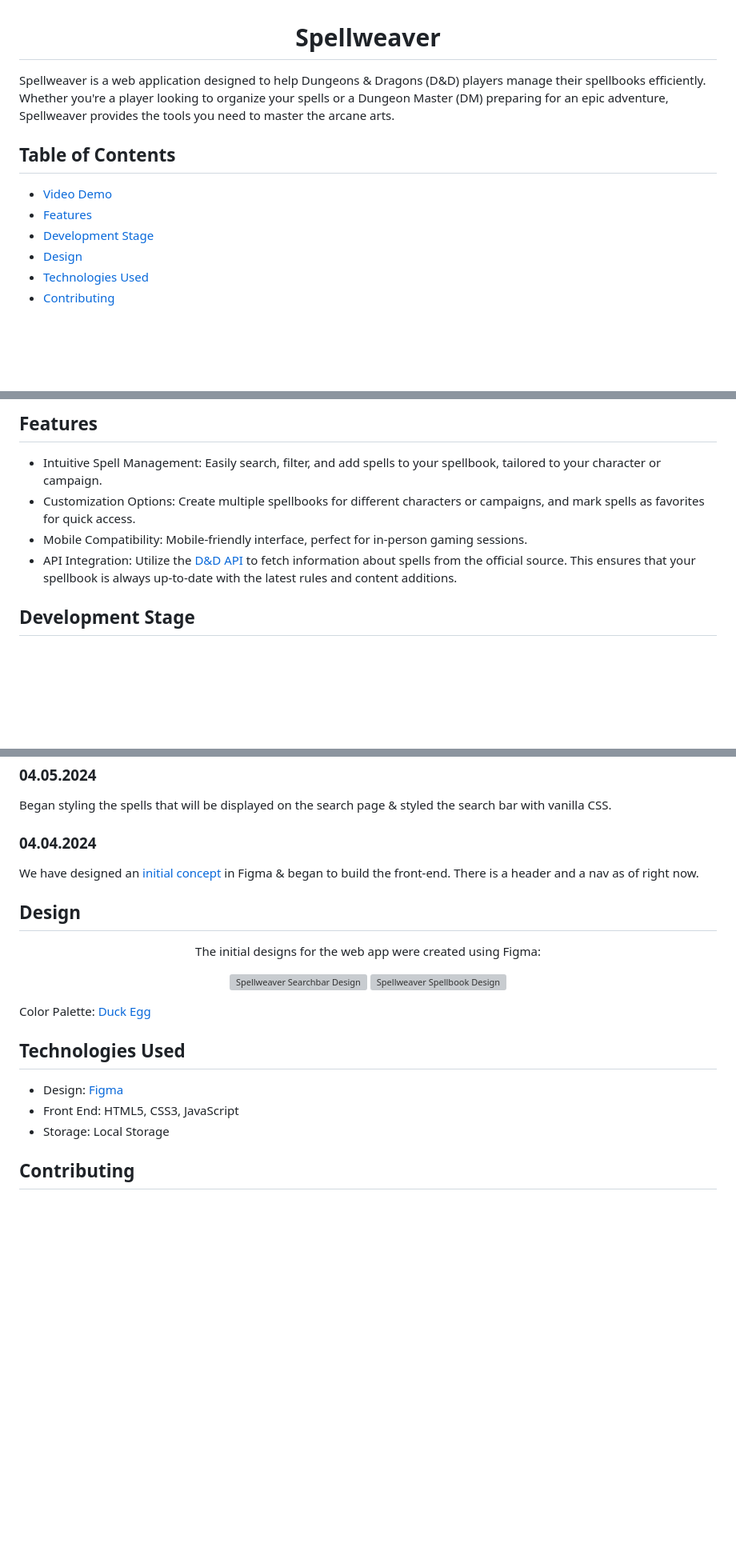
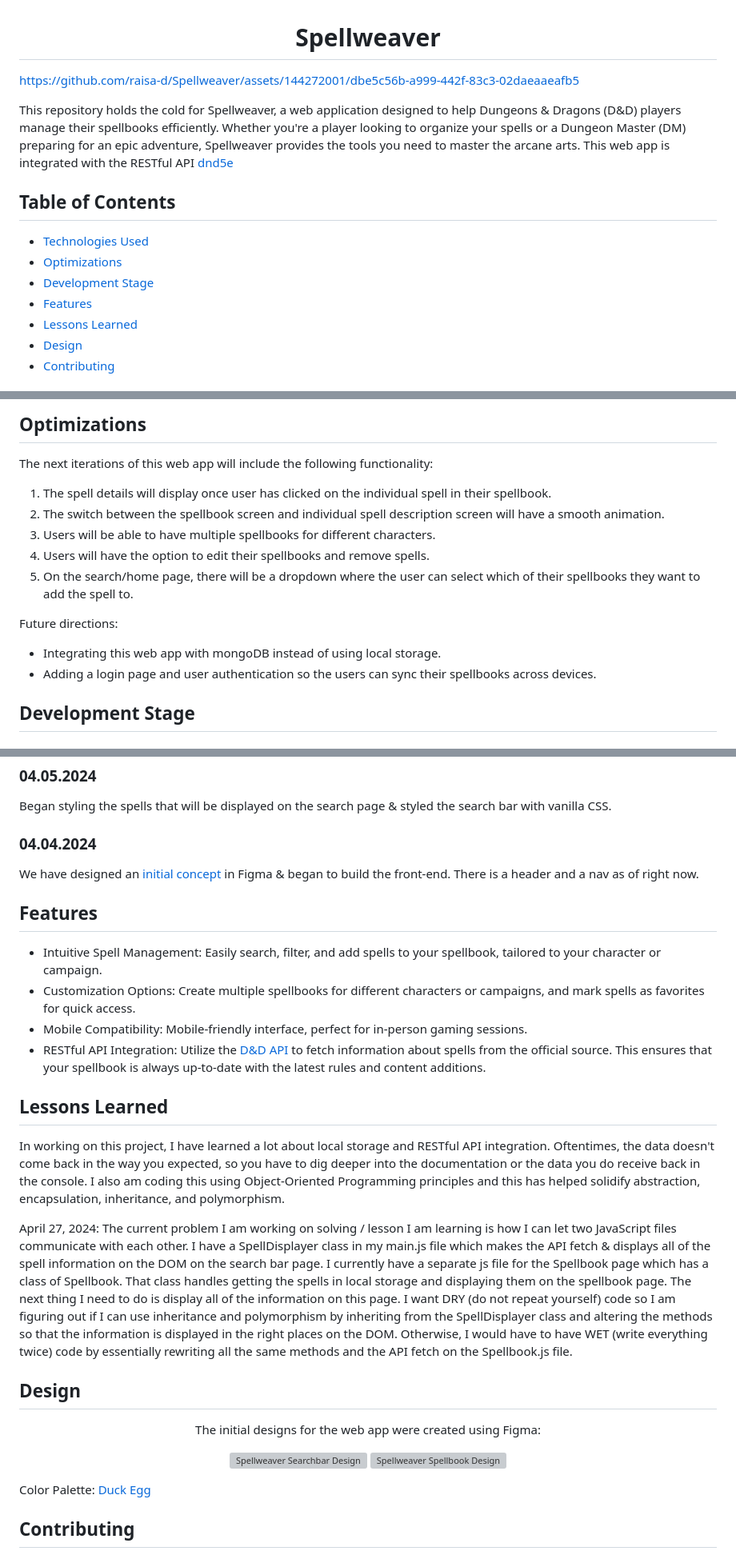
Before and after one commit to raisa-d/Spellweaver, a Markdown page: README.md, 3 parts joined by grey strips. Shown: that part at 80% size. Rendered like a GitHub page; blank space fills up the shorter version; grey boxes are pictures that could not be loaded.

```diff
--- a/README.md
+++ b/README.md
@@ -1,11 +1,15 @@
 <h1 align="center">Spellweaver</h1>
-Spellweaver is a web application designed to help Dungeons &amp; Dragons (D&D) players manage their spellbooks efficiently. Whether you're a player looking to organize your spells or a Dungeon Master (DM) preparing for an epic adventure, Spellweaver provides the tools you need to master the arcane arts.
+
+https://github.com/raisa-d/Spellweaver/assets/144272001/dbe5c56b-a999-442f-83c3-02daeaaeafb5
+
+<p>This repository holds the cold for Spellweaver, a web application designed to help Dungeons &amp; Dragons (D&D) players manage their spellbooks efficiently. Whether you're a player looking to organize your spells or a Dungeon Master (DM) preparing for an epic adventure, Spellweaver provides the tools you need to master the arcane arts. This web app is integrated with the RESTful API <a href="https://www.dnd5eapi.co/">dnd5e</a></p>
 
 ## Table of Contents
-- [Video Demo](#video-demo)
+- [Technologies Used](#technologies-used)
+- [Optimizations](#optimizations)
+- [Development Stage](#development-stage)
 - [Features](#features)
-- [Development Stage](#development-stage)
+- [Lessons Learned](#lessons-learned)
 - [Design](#design)
-- [Technologies Used](#technologies-used)
 - [Contributing](#contributing)
 
@@ -14,9 +39,18 @@ https://github.com/raisa-d/Spellweaver/assets/144272001/dbe5c56b-a999-442f-83c3-
 
-## Features
--  Intuitive Spell Management: Easily search, filter, and add spells to your spellbook, tailored to your character or campaign.
--  Customization Options: Create multiple spellbooks for different characters or campaigns, and mark spells as favorites for quick access.
--  Mobile Compatibility: Mobile-friendly interface, perfect for in-person gaming sessions.
-- API Integration: Utilize the [D&D API](https://www.dnd5eapi.co/) to fetch information about spells from the official source. This ensures that your spellbook is always up-to-date with the latest rules and content additions.
+## Optimizations
+<p>The next iterations of this web app will include the following functionality:</p>
+<ol>
+  <li>The spell details will display once user has clicked on the individual spell in their spellbook.</li>
+  <li>The switch between the spellbook screen and individual spell description screen will have a smooth animation.</li>
+  <li>Users will be able to have multiple spellbooks for different characters.</li>
+  <li>Users will have the option to edit their spellbooks and remove spells.</li>
+  <li>On the search/home page, there will be a dropdown where the user can select which of their spellbooks they want to add the spell to.</li>
+</ol>
+<p>Future directions:</p>
+<ul>
+  <li>Integrating this web app with mongoDB instead of using local storage.</li>
+  <li>Adding a login page and user authentication so the users can sync their spellbooks across devices.</li>
+</ul>
 
 ## Development Stage
 ### 04.14.2024
@@ -50,6 +84,16 @@ Began styling the spells that will be displayed on the search page & styled the
 ### 04.04.2024
 We have designed an [initial concept](#design) in Figma & began to build the front-end. There is a header and a nav as of right now.
 
+## Features
+-  Intuitive Spell Management: Easily search, filter, and add spells to your spellbook, tailored to your character or campaign.
+-  Customization Options: Create multiple spellbooks for different characters or campaigns, and mark spells as favorites for quick access.
+-  Mobile Compatibility: Mobile-friendly interface, perfect for in-person gaming sessions.
+- RESTful API Integration: Utilize the [D&D API](https://www.dnd5eapi.co/) to fetch information about spells from the official source. This ensures that your spellbook is always up-to-date with the latest rules and content additions.
+
+## Lessons Learned
+<p>In working on this project, I have learned a lot about local storage and RESTful API integration. Oftentimes, the data doesn't come back in the way you expected, so you have to dig deeper into the documentation or the data you do receive back in the console. I also am coding this using Object-Oriented Programming principles and this has helped solidify abstraction, encapsulation, inheritance, and polymorphism.</p>
+<p>April 27, 2024: The current problem I am working on solving / lesson I am learning is how I can let two JavaScript files communicate with each other. I have a SpellDisplayer class in my main.js file which makes the API fetch & displays all of the spell information on the DOM on the search bar page. I currently have a separate js file for the Spellbook page which has a class of Spellbook. That class handles getting the spells in local storage and displaying them on the spellbook page. The next thing I need to do is display all of the information on this page. I want DRY (do not repeat yourself) code so I am figuring out if I can use inheritance and polymorphism by inheriting from the SpellDisplayer class and altering the methods so that the information is displayed in the right places on the DOM. Otherwise, I would have to have WET (write everything twice) code by essentially rewriting all the same methods and the API fetch on the Spellbook.js file.</p>
+
 ## Design
 <p align="center">
 The initial designs for the web app were created using Figma:
@@ -60,10 +104,5 @@ The initial designs for the web app were created using Figma:
 </p>
 <p>Color Palette: <a href="https://www.colorhub.app/browse/duck-egg">Duck Egg</a></p>
 
-## Technologies Used
-- Design: [Figma](https://www.figma.com/)
-- Front End: HTML5, CSS3, JavaScript
-- Storage: Local Storage
-
 ## Contributing
 We welcome contributions from the D&D community to make Spellweaver even better! Whether it's bug fixes, new features, or enhancements, feel free to fork our repository and submit pull requests.
```
Also changed, not shown: other parts of README.md (+27 -6 lines).
